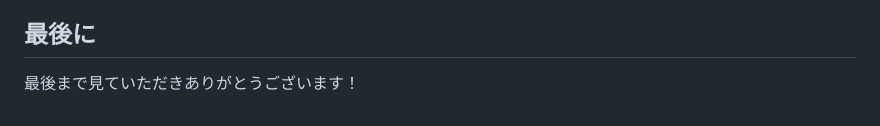
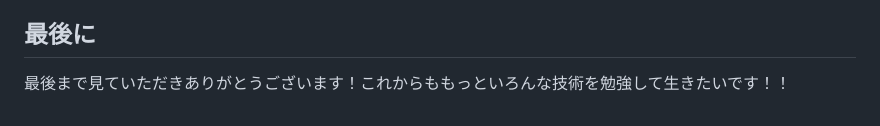
Before and after one commit to tanagorou/GFE-web, a Markdown page: README.md, the part around the change. Drawn GitHub-style.

Commit message:
add 追記

```diff
--- a/README.md
+++ b/README.md
@@ -69,4 +69,4 @@ URL → https://gfe-web-nor6-okt7.onrender.com
 - etc..
 
 ## 最後に
-最後まで見ていただきありがとうございます！
+最後まで見ていただきありがとうございます！これからももっといろんな技術を勉強して生きたいです！！
```
